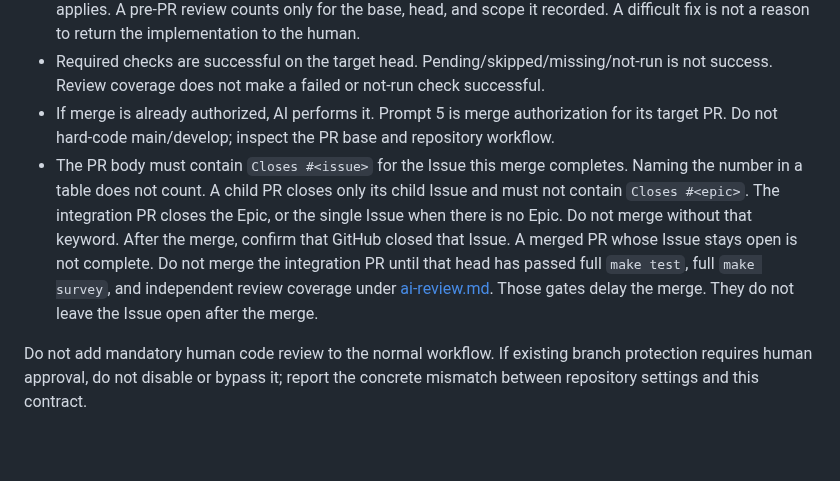
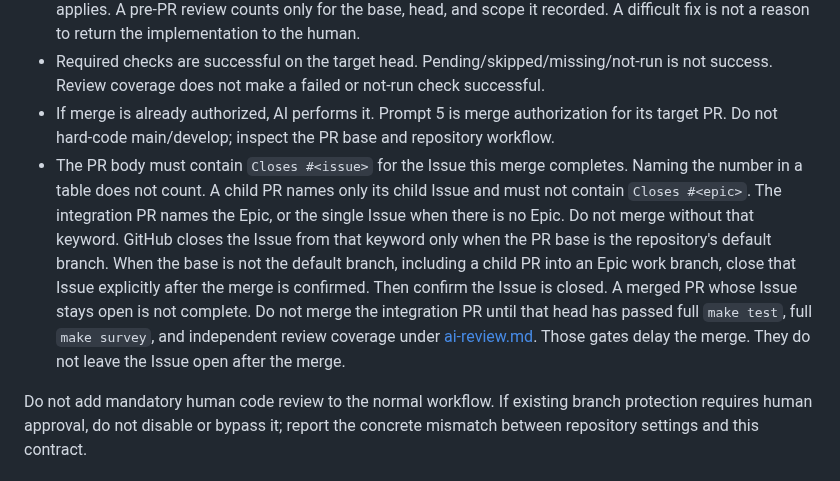
Before and after one commit to sm-wanko/Human-on-exception, a Markdown page: docs/rules/ai-workflow.md, the part around the change. Drawn GitHub-style; blank space fills up the shorter version.

```diff
--- a/docs/rules/ai-workflow.md
+++ b/docs/rules/ai-workflow.md
@@ -102,7 +102,7 @@ When one PR contains more than one Epic, run those three on the combined head. W
 - Independent review coverage of the target head is complete under [ai-review.md](./ai-review.md), and no valid or unclassified finding remains. Unchanged scope carries an older review only when a separate context records that the invariant and dependent behavior still hold. Changed scope needs its own separate-context review. When the impact cannot be bounded, coverage requires a full re-review. One valid independent review is enough for a child once that coverage is complete. An integration head's first review is of that whole head; child coverage does not supply it. After that first review, the same coverage table applies. A pre-PR review counts only for the base, head, and scope it recorded. A difficult fix is not a reason to return the implementation to the human.
 - Required checks are successful on the target head. Pending/skipped/missing/not-run is not success. Review coverage does not make a failed or not-run check successful.
 - If merge is already authorized, AI performs it. Prompt 5 is merge authorization for its target PR. Do not hard-code main/develop; inspect the PR base and repository workflow.
-- The PR body must contain `Closes #<issue>` for the Issue this merge completes. Naming the number in a table does not count. A child PR closes only its child Issue and must not contain `Closes #<epic>`. The integration PR closes the Epic, or the single Issue when there is no Epic. Do not merge without that keyword. After the merge, confirm that GitHub closed that Issue. A merged PR whose Issue stays open is not complete. Do not merge the integration PR until that head has passed full `make test`, full `make survey`, and independent review coverage under [ai-review.md](./ai-review.md). Those gates delay the merge. They do not leave the Issue open after the merge.
+- The PR body must contain `Closes #<issue>` for the Issue this merge completes. Naming the number in a table does not count. A child PR names only its child Issue and must not contain `Closes #<epic>`. The integration PR names the Epic, or the single Issue when there is no Epic. Do not merge without that keyword. GitHub closes the Issue from that keyword only when the PR base is the repository's default branch. When the base is not the default branch, including a child PR into an Epic work branch, close that Issue explicitly after the merge is confirmed. Then confirm the Issue is closed. A merged PR whose Issue stays open is not complete. Do not merge the integration PR until that head has passed full `make test`, full `make survey`, and independent review coverage under [ai-review.md](./ai-review.md). Those gates delay the merge. They do not leave the Issue open after the merge.
 
 Do not add mandatory human code review to the normal workflow. If existing branch protection requires human approval, do not disable or bypass it; report the concrete mismatch between repository settings and this contract.
 
```
Also changed, not shown: prompts/05-merge.md (+2 -2 lines).
